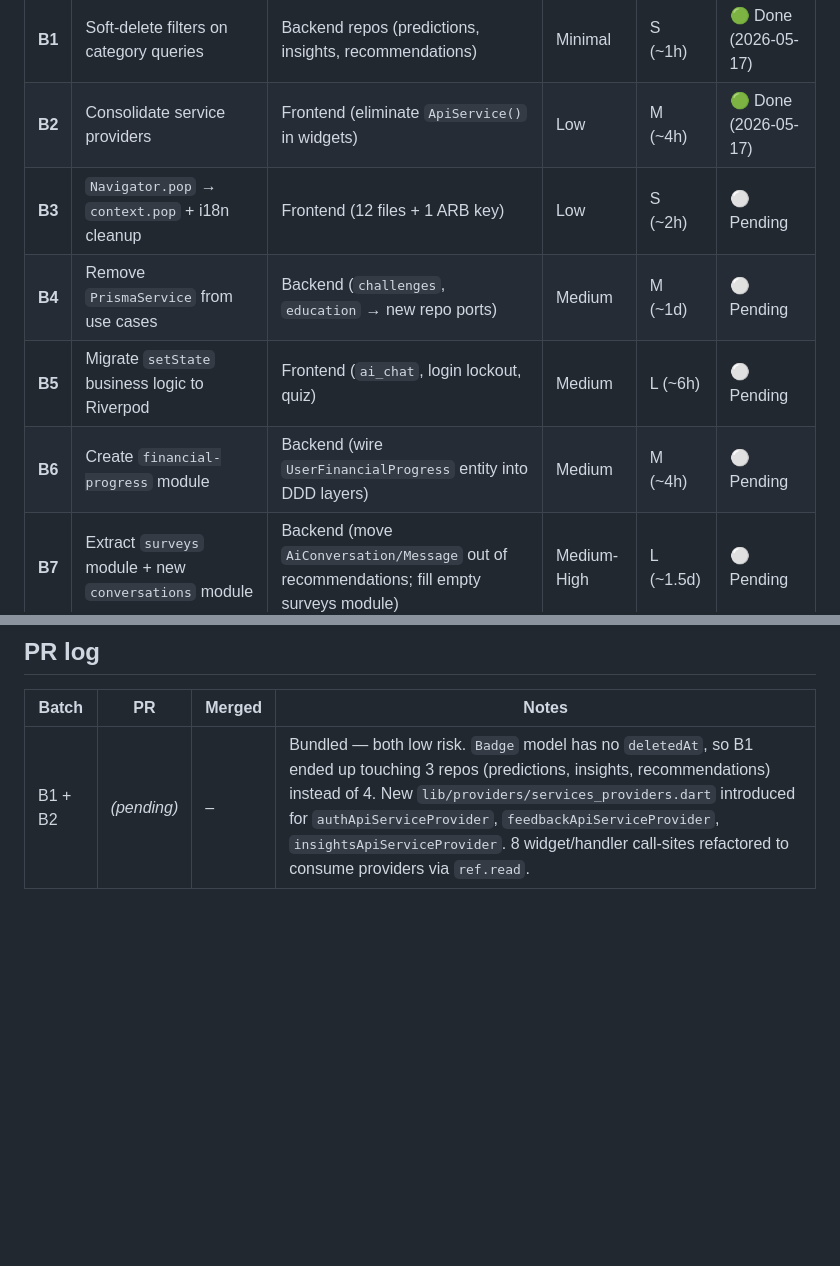
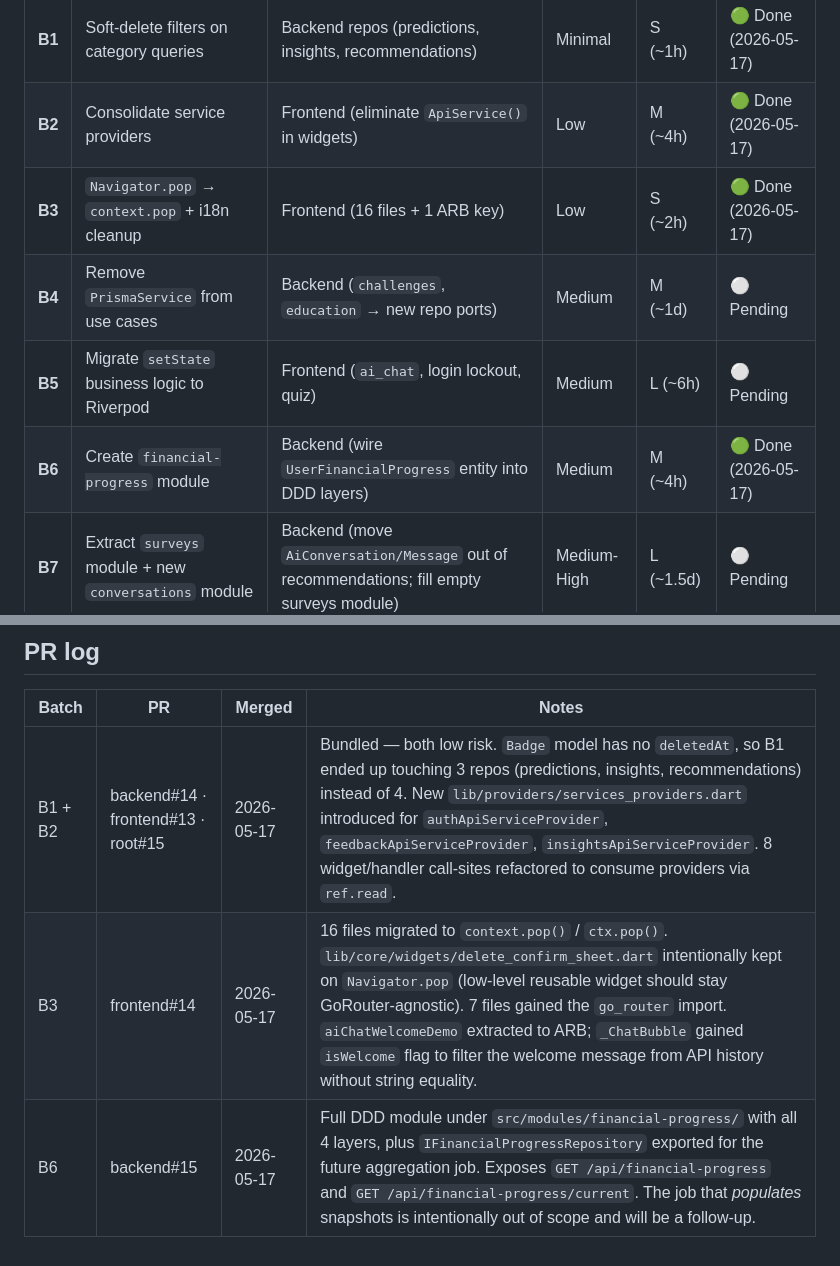
Before and after one commit to Tesis-2026/zenda_monorepo_app, a Markdown page: docs/architecture-compliance-plan.md, 2 parts joined by grey strips. GitHub-like rendering; blank space fills up the shorter version.

Commit message:
docs: mark B3 + B6 as Done in compliance plan
Update batch status table and PR log with merged links for backend#15
(B6 financial-progress module) and frontend#14 (B3 navigation + i18n).

Co-Authored-By: Claude Opus 4.7 (1M context) <noreply@anthropic.com>

```diff
--- a/docs/architecture-compliance-plan.md
+++ b/docs/architecture-compliance-plan.md
@@ -55,10 +55,10 @@ Each batch ships as one commit on its own branch with PR to `develop`.
 |---|-------|-------|------|--------|--------|
 | **B1** | Soft-delete filters on category queries | Backend repos (predictions, insights, recommendations) | Minimal | S (~1h) | 🟢 Done (2026-05-17) |
 | **B2** | Consolidate service providers | Frontend (eliminate `ApiService()` in widgets) | Low | M (~4h) | 🟢 Done (2026-05-17) |
-| **B3** | `Navigator.pop` → `context.pop` + i18n cleanup | Frontend (12 files + 1 ARB key) | Low | S (~2h) | ⚪ Pending |
+| **B3** | `Navigator.pop` → `context.pop` + i18n cleanup | Frontend (16 files + 1 ARB key) | Low | S (~2h) | 🟢 Done (2026-05-17) |
 | **B4** | Remove `PrismaService` from use cases | Backend (`challenges`, `education` → new repo ports) | Medium | M (~1d) | ⚪ Pending |
 | **B5** | Migrate `setState` business logic to Riverpod | Frontend (`ai_chat`, login lockout, quiz) | Medium | L (~6h) | ⚪ Pending |
-| **B6** | Create `financial-progress` module | Backend (wire `UserFinancialProgress` entity into DDD layers) | Medium | M (~4h) | ⚪ Pending |
+| **B6** | Create `financial-progress` module | Backend (wire `UserFinancialProgress` entity into DDD layers) | Medium | M (~4h) | 🟢 Done (2026-05-17) |
 | **B7** | Extract `surveys` module + new `conversations` module | Backend (move `AiConversation/Message` out of recommendations; fill empty surveys module) | Medium-High | L (~1.5d) | ⚪ Pending |
 | **B8** | Cross-cutting `audit-events` module + extract analytics from LoginUseCase | Backend (`AnalyticsEvent`, `AuditLog`, `Feedback`) | Medium | M (~6h) | ⚪ Pending |
 | **B9** | Decouple `insights` repo from `goals` | Backend (ACL facade between insights and goals) | Medium | M (~4h) | ⚪ Pending |
@@ -129,4 +129,6 @@ See audit findings (above) for full scope. To be detailed when each batch is sch
 
 | Batch | PR | Merged | Notes |
 |-------|----|--------|-------|
-| B1 + B2 | _(pending)_ | – | Bundled — both low risk. `Badge` model has no `deletedAt`, so B1 ended up touching 3 repos (predictions, insights, recommendations) instead of 4. New `lib/providers/services_providers.dart` introduced for `authApiServiceProvider`, `feedbackApiServiceProvider`, `insightsApiServiceProvider`. 8 widget/handler call-sites refactored to consume providers via `ref.read`. |
+| B1 + B2 | backend#14 · frontend#13 · root#15 | 2026-05-17 | Bundled — both low risk. `Badge` model has no `deletedAt`, so B1 ended up touching 3 repos (predictions, insights, recommendations) instead of 4. New `lib/providers/services_providers.dart` introduced for `authApiServiceProvider`, `feedbackApiServiceProvider`, `insightsApiServiceProvider`. 8 widget/handler call-sites refactored to consume providers via `ref.read`. |
+| B3 | frontend#14 | 2026-05-17 | 16 files migrated to `context.pop()` / `ctx.pop()`. `lib/core/widgets/delete_confirm_sheet.dart` intentionally kept on `Navigator.pop` (low-level reusable widget should stay GoRouter-agnostic). 7 files gained the `go_router` import. `aiChatWelcomeDemo` extracted to ARB; `_ChatBubble` gained `isWelcome` flag to filter the welcome message from API history without string equality. |
+| B6 | backend#15 | 2026-05-17 | Full DDD module under `src/modules/financial-progress/` with all 4 layers, plus `IFinancialProgressRepository` exported for the future aggregation job. Exposes `GET /api/financial-progress` and `GET /api/financial-progress/current`. The job that *populates* snapshots is intentionally out of scope and will be a follow-up. |
```
